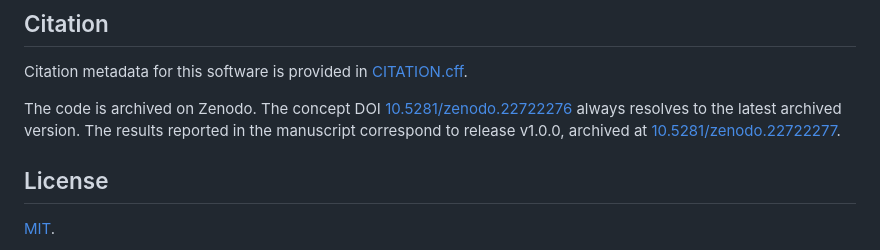
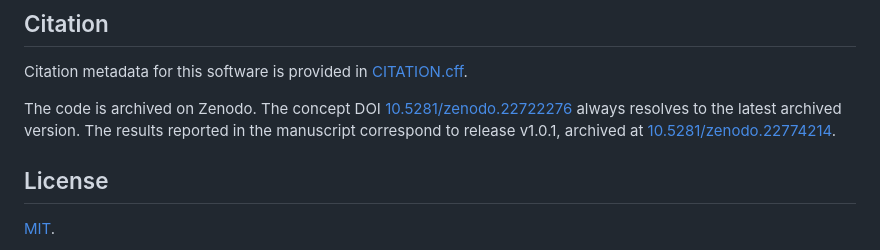
Before and after one commit to batuhanhangun/wind_power_qnn_bench, a Markdown page: README.md, the part around the change. Rendered like a GitHub page.

Commit message:
Point the README citation at the v1.0.1 archive
Co-Authored-By: Claude Opus 5 (1M context) <noreply@anthropic.com>
Claude-Session: https://claude.ai/code/session_01QLk9NctzeST1rZn6QeYn2d

```diff
--- a/README.md
+++ b/README.md
@@ -218,7 +218,7 @@ The files under `results/reference/` are the original experiment outputs, copied
 
 Citation metadata for this software is provided in [CITATION.cff](CITATION.cff).
 
-The code is archived on Zenodo. The concept DOI [10.5281/zenodo.22722276](https://doi.org/10.5281/zenodo.22722276) always resolves to the latest archived version. The results reported in the manuscript correspond to release v1.0.0, archived at [10.5281/zenodo.22722277](https://doi.org/10.5281/zenodo.22722277).
+The code is archived on Zenodo. The concept DOI [10.5281/zenodo.22722276](https://doi.org/10.5281/zenodo.22722276) always resolves to the latest archived version. The results reported in the manuscript correspond to release v1.0.1, archived at [10.5281/zenodo.22774214](https://doi.org/10.5281/zenodo.22774214).
 
 ## License
 
```
